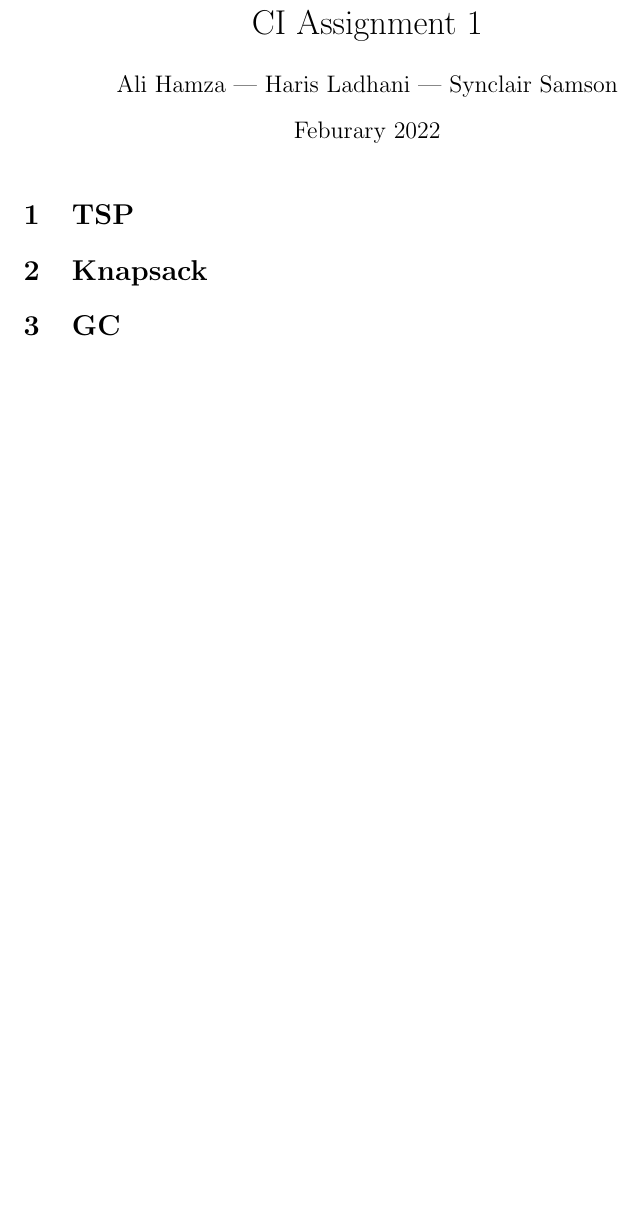
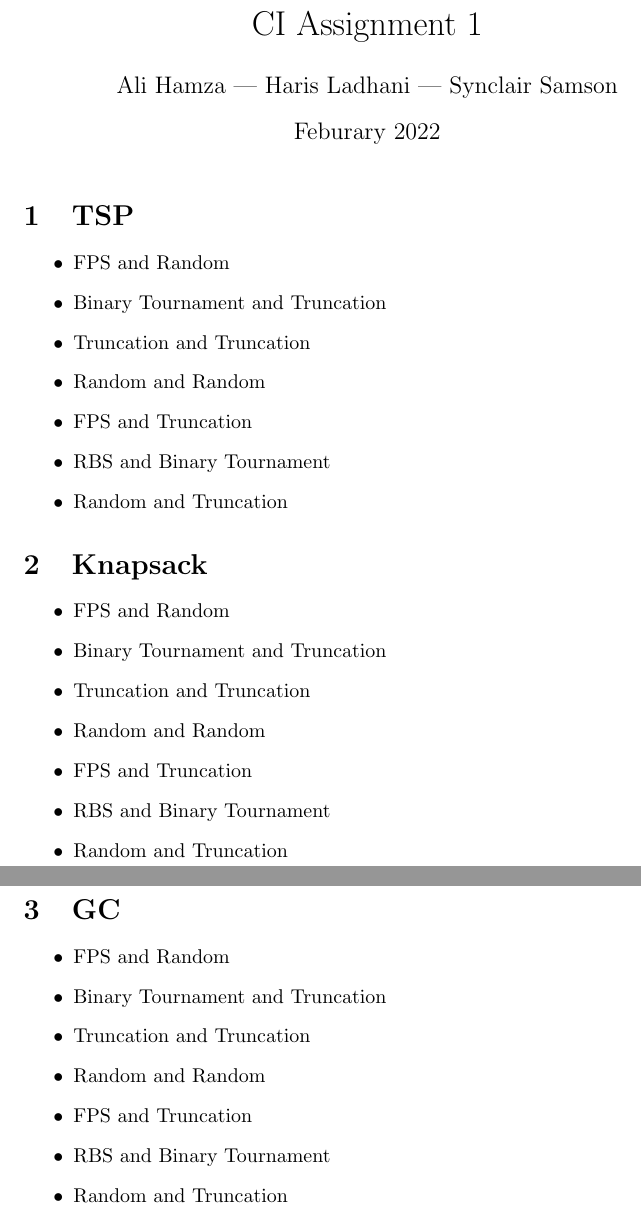
Before and after one commit to hurryingauto3/Computational-Intelligence, a LaTeX problem sheet (Homework1/report/report.tex): part of the page before the commit and two parts of pages 1 and 2 of 2 after it, the two joined at a grey line, cut so that both start at the same text, the shorter picture padded with empty space. Compiled offline with pdfLaTeX.

Commit message:
Update report.tex

```diff
--- a/Homework1/report/report.tex
+++ b/Homework1/report/report.tex
@@ -13,11 +13,42 @@
 
 \section{TSP}
 
+\begin{itemize}
+    \item FPS and Random
+    \item Binary Tournament and Truncation
+    \item Truncation and Truncation
+    \item Random and Random
+    \item FPS and Truncation
+    \item RBS and Binary Tournament
+    \item Random and Truncation
+\end{itemize}
+
+
 
 \section{Knapsack}
 
+\begin{itemize}
+    \item FPS and Random
+    \item Binary Tournament and Truncation
+    \item Truncation and Truncation
+    \item Random and Random
+    \item FPS and Truncation
+    \item RBS and Binary Tournament
+    \item Random and Truncation
+\end{itemize}
 
 \section{GC}
+
+\begin{itemize}
+    \item FPS and Random
+    \item Binary Tournament and Truncation
+    \item Truncation and Truncation
+    \item Random and Random
+    \item FPS and Truncation
+    \item RBS and Binary Tournament
+    \item Random and Truncation
+\end{itemize}
+
 
 
 
```
